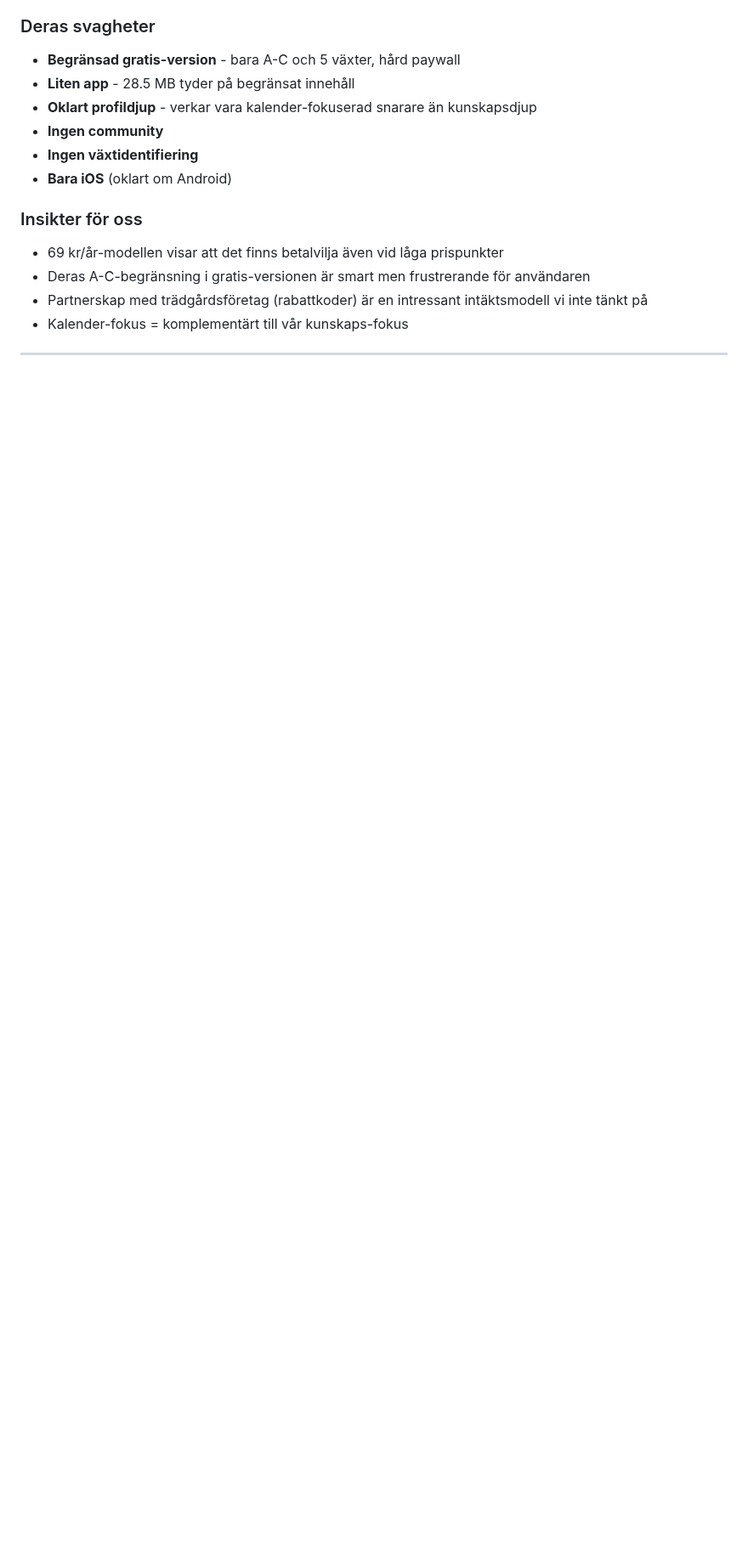
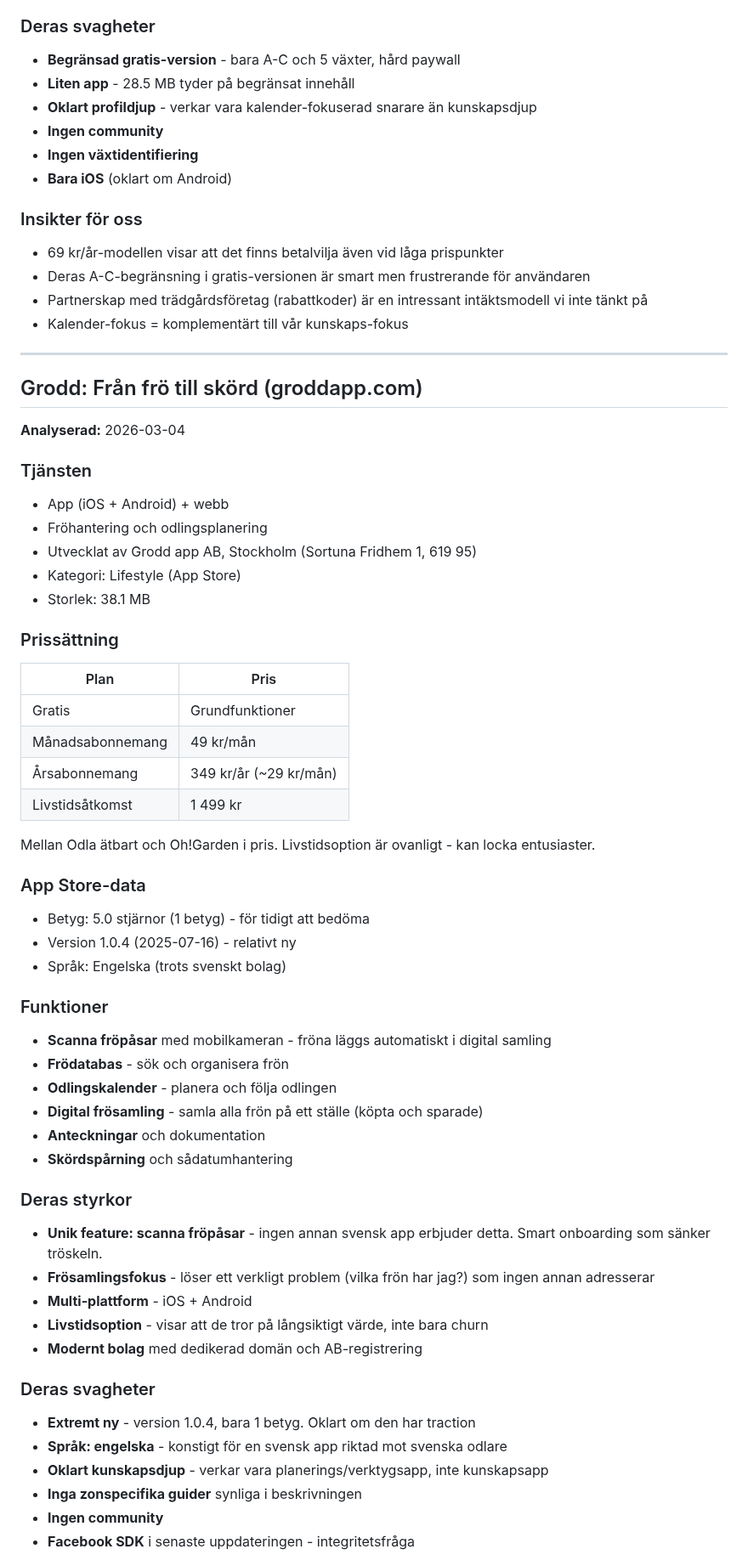
Before and after one commit to jarnesjo/odlingsguiden, a Markdown page: docs/research/konkurrentanalys.md, the part around one of its changes. Shown at 85% size. Rendered like a GitHub page; blank space fills up the shorter version.

Commit message:
docs(research): add Grodd app to competitor analysis
New Swedish gardening app (Grodd app AB) with seed packet scanning,
seed collection management, and growing calendar. 49 kr/month.
Unique feature: camera-based seed packet scanning.

Co-Authored-By: Claude Opus 4.6 <noreply@anthropic.com>

```diff
--- a/docs/research/konkurrentanalys.md
+++ b/docs/research/konkurrentanalys.md
@@ -227,3 +227,58 @@ Billigast av alla - 69 kr/år (inte per månad). Aggressiv freemium-modell.
 
 ---
 
+## Grodd: Från frö till skörd (groddapp.com)
+
+**Analyserad:** 2026-03-04
+
+### Tjänsten
+
+- App (iOS + Android) + webb
+- Fröhantering och odlingsplanering
+- Utvecklat av Grodd app AB, Stockholm (Sortuna Fridhem 1, 619 95)
+- Kategori: Lifestyle (App Store)
+- Storlek: 38.1 MB
+
+### Prissättning
+
+| Plan | Pris |
+|------|------|
+| Gratis | Grundfunktioner |
+| Månadsabonnemang | 49 kr/mån |
+| Årsabonnemang | 349 kr/år (~29 kr/mån) |
+| Livstidsåtkomst | 1 499 kr |
+
+Mellan Odla ätbart och Oh!Garden i pris. Livstidsoption är ovanligt - kan locka entusiaster.
+
+### App Store-data
+
+- Betyg: 5.0 stjärnor (1 betyg) - för tidigt att bedöma
+- Version 1.0.4 (2025-07-16) - relativt ny
+- Språk: Engelska (trots svenskt bolag)
+
+### Funktioner
+
+- **Scanna fröpåsar** med mobilkameran - fröna läggs automatiskt i digital samling
+- **Frödatabas** - sök och organisera frön
+- **Odlingskalender** - planera och följa odlingen
+- **Digital frösamling** - samla alla frön på ett ställe (köpta och sparade)
+- **Anteckningar** och dokumentation
+- **Skördspårning** och sådatumhantering
+
+### Deras styrkor
+
+- **Unik feature: scanna fröpåsar** - ingen annan svensk app erbjuder detta. Smart onboarding som sänker tröskeln.
+- **Frösamlingsfokus** - löser ett verkligt problem (vilka frön har jag?) som ingen annan adresserar
+- **Multi-plattform** - iOS + Android
+- **Livstidsoption** - visar att de tror på långsiktigt värde, inte bara churn
+- **Modernt bolag** med dedikerad domän och AB-registrering
+
+### Deras svagheter
+
+- **Extremt ny** - version 1.0.4, bara 1 betyg. Oklart om den har traction
+- **Språk: engelska** - konstigt för en svensk app riktad mot svenska odlare
+- **Oklart kunskapsdjup** - verkar vara planerings/verktygsapp, inte kunskapsapp
+- **Inga zonspecifika guider** synliga i beskrivningen
+- **Ingen community**
+- **Facebook SDK** i senaste uppdateringen - integritetsfråga
+
```
Also changed, not shown: other parts of docs/research/konkurrentanalys.md (+24 -1 lines).
